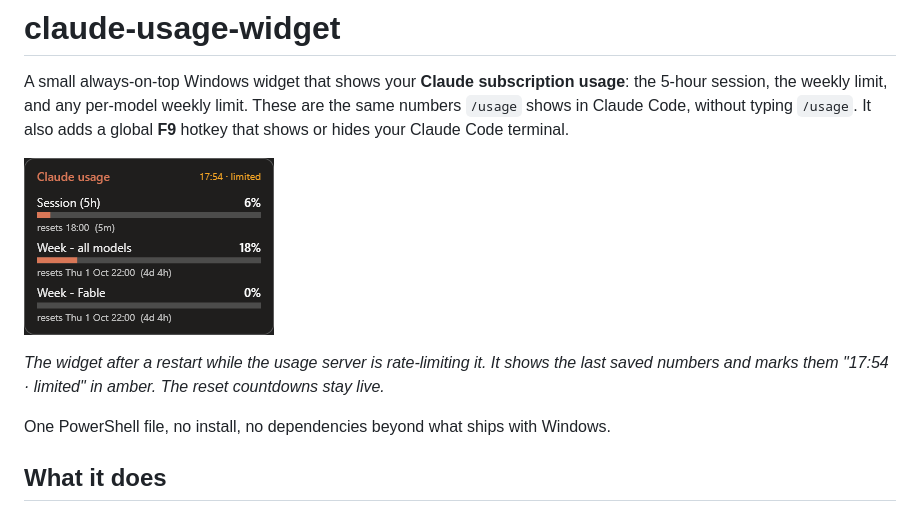
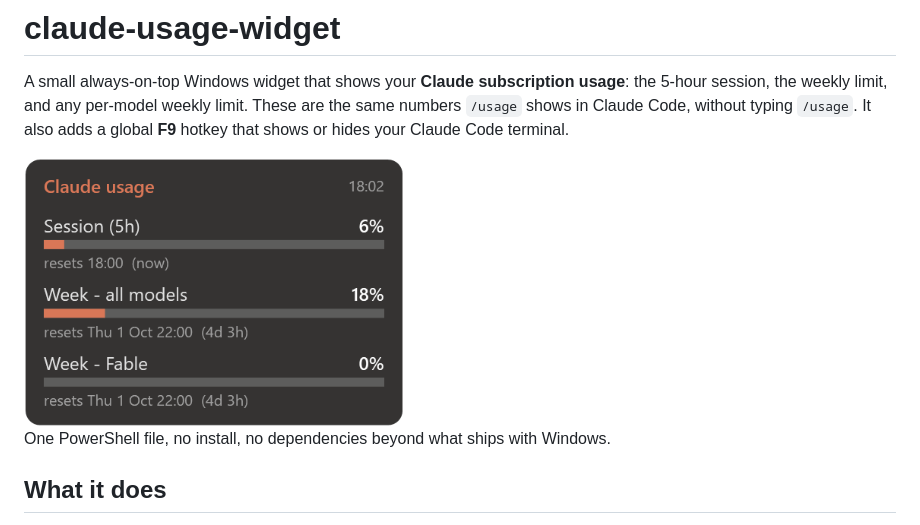
Before and after one commit to F3S0J/claude-usage-widget, a Markdown page: README.md, the part around the change. GitHub-like rendering; pictures changed too: docs/widget.png.

Commit message:
Sharper screenshot
Co-Authored-By: Claude Opus 5.5 <noreply@anthropic.com>

```diff
--- a/README.md
+++ b/README.md
@@ -5,11 +5,7 @@ A small always-on-top Windows widget that shows your **Claude subscription usage
 numbers `/usage` shows in Claude Code, without typing `/usage`. It also adds a global
 **F9** hotkey that shows or hides your Claude Code terminal.
 
-![The widget](docs/widget.png)
-
-*The widget after a restart while the usage server is rate-limiting it. It shows the
-last saved numbers and marks them "17:54 · limited" in amber. The reset countdowns
-stay live.*
+<img src="docs/widget.png" alt="The widget: session and weekly limits as bars, with reset times" width="380">
 
 One PowerShell file, no install, no dependencies beyond what ships with Windows.
 
```
